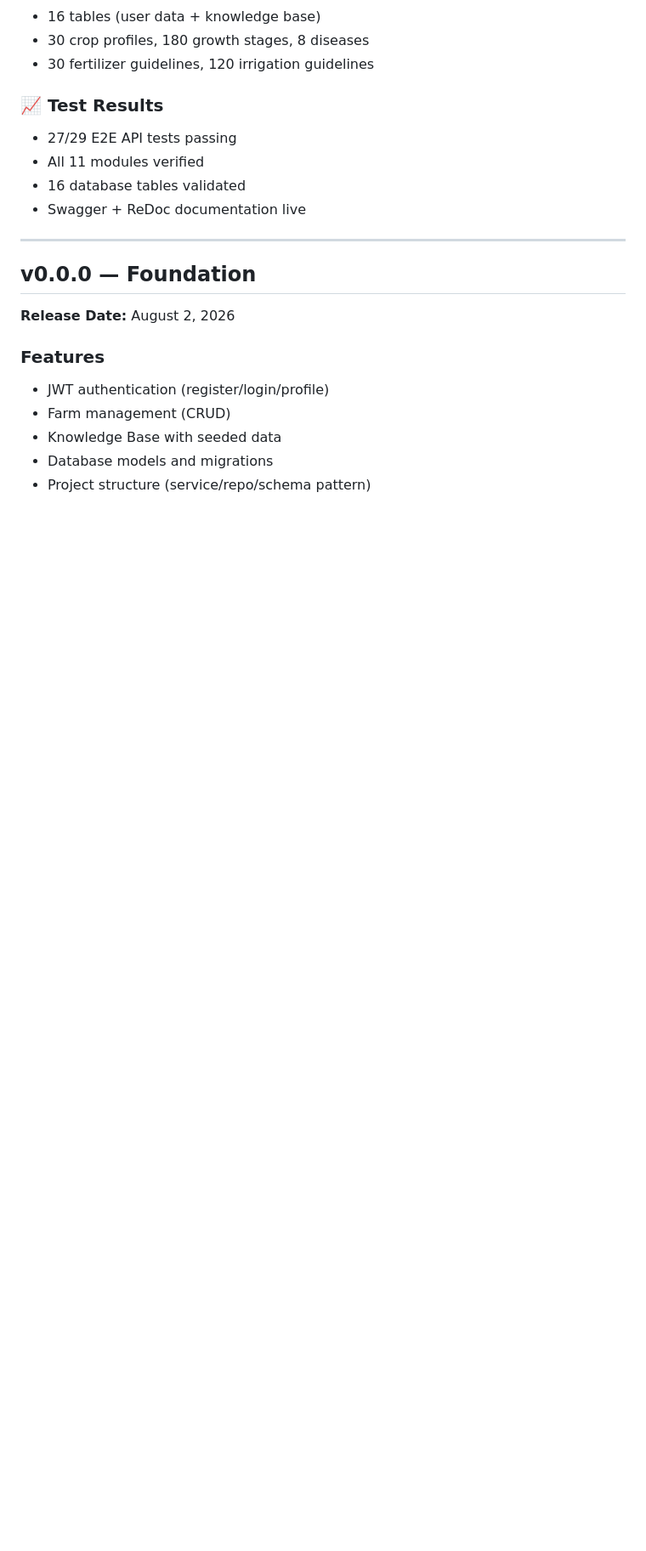
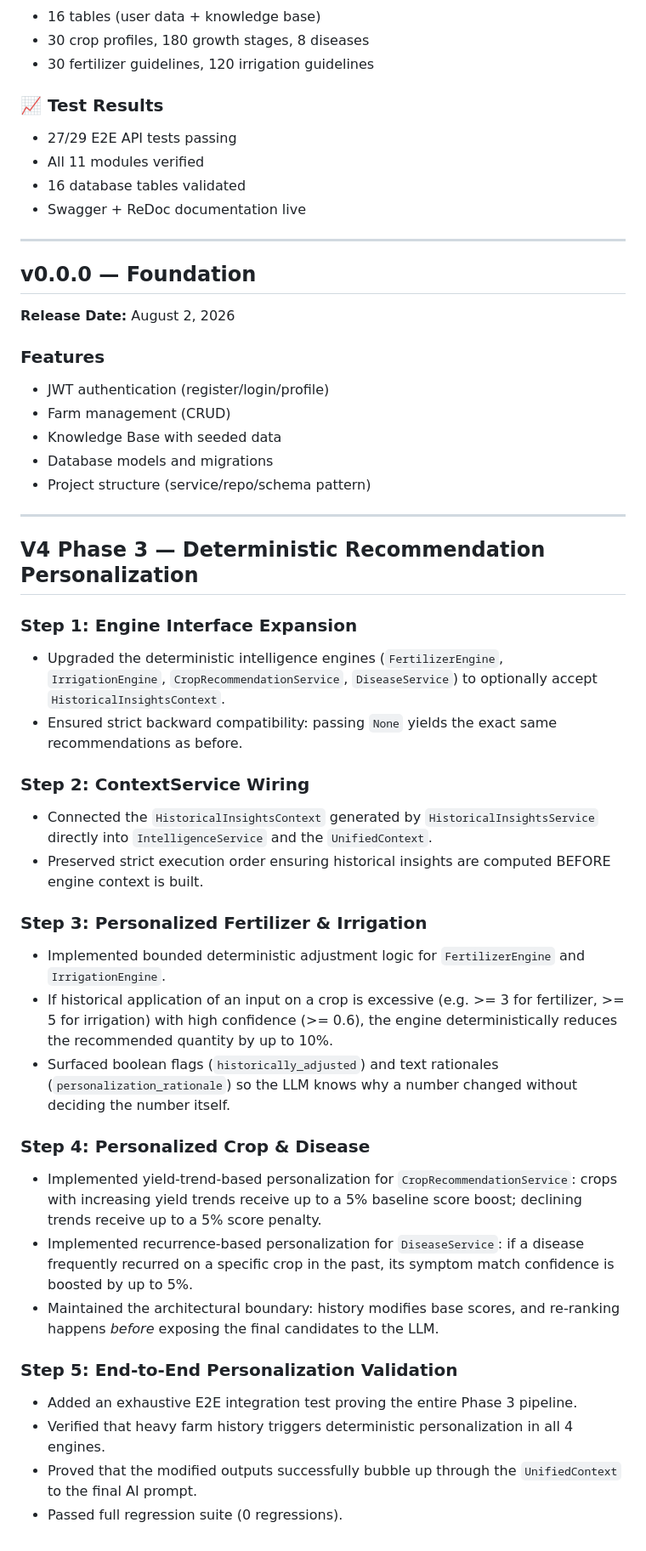
Before and after one commit to shaheeq27/AgriNova-AI, a Markdown page: RELEASE_NOTES.md, the part around the change. Shown at 85% size. GitHub-like rendering; blank space fills up the shorter version.

Commit message:
docs: release notes for V4 Phase 3

```diff
--- a/RELEASE_NOTES.md
+++ b/RELEASE_NOTES.md
@@ -194,3 +194,29 @@ First major release delivering the complete crop lifecycle platform with ML-powe
 - Knowledge Base with seeded data
 - Database models and migrations
 - Project structure (service/repo/schema pattern)
+
+---
+## V4 Phase 3 — Deterministic Recommendation Personalization
+### Step 1: Engine Interface Expansion
+- Upgraded the deterministic intelligence engines (`FertilizerEngine`, `IrrigationEngine`, `CropRecommendationService`, `DiseaseService`) to optionally accept `HistoricalInsightsContext`.
+- Ensured strict backward compatibility: passing `None` yields the exact same recommendations as before.
+
+### Step 2: ContextService Wiring
+- Connected the `HistoricalInsightsContext` generated by `HistoricalInsightsService` directly into `IntelligenceService` and the `UnifiedContext`.
+- Preserved strict execution order ensuring historical insights are computed BEFORE engine context is built.
+
+### Step 3: Personalized Fertilizer & Irrigation
+- Implemented bounded deterministic adjustment logic for `FertilizerEngine` and `IrrigationEngine`.
+- If historical application of an input on a crop is excessive (e.g. >= 3 for fertilizer, >= 5 for irrigation) with high confidence (>= 0.6), the engine deterministically reduces the recommended quantity by up to 10%.
+- Surfaced boolean flags (`historically_adjusted`) and text rationales (`personalization_rationale`) so the LLM knows why a number changed without deciding the number itself.
+
+### Step 4: Personalized Crop & Disease
+- Implemented yield-trend-based personalization for `CropRecommendationService`: crops with increasing yield trends receive up to a 5% baseline score boost; declining trends receive up to a 5% score penalty.
+- Implemented recurrence-based personalization for `DiseaseService`: if a disease frequently recurred on a specific crop in the past, its symptom match confidence is boosted by up to 5%.
+- Maintained the architectural boundary: history modifies base scores, and re-ranking happens *before* exposing the final candidates to the LLM.
+
+### Step 5: End-to-End Personalization Validation
+- Added an exhaustive E2E integration test proving the entire Phase 3 pipeline.
+- Verified that heavy farm history triggers deterministic personalization in all 4 engines.
+- Proved that the modified outputs successfully bubble up through the `UnifiedContext` to the final AI prompt.
+- Passed full regression suite (0 regressions).
```
